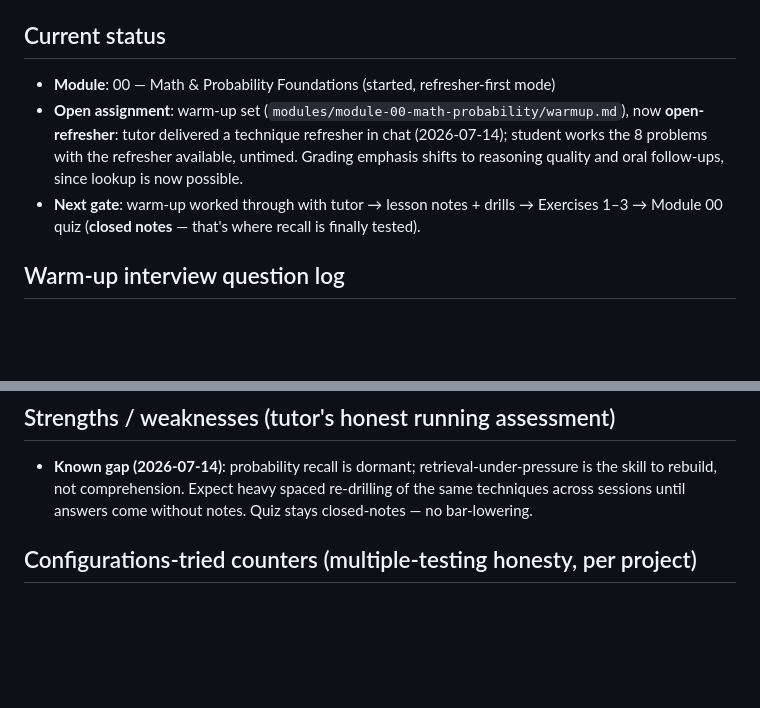
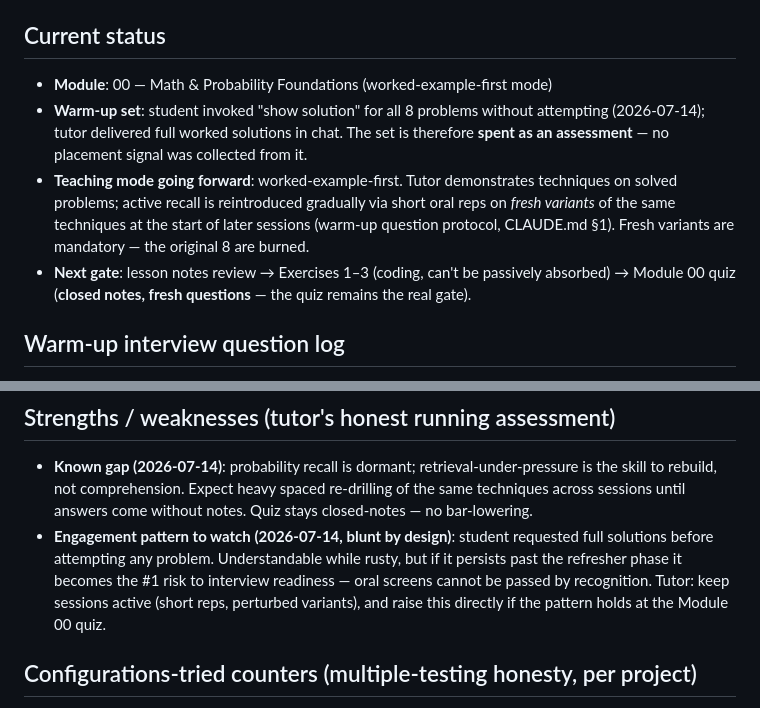
Before and after one commit to pthaker5/Claude-Automation-Projects, a Markdown page: quant-finance-course/progress.md, 2 parts joined by grey strips. Drawn GitHub-style; blank space fills up the shorter version.

Commit message:
Log show-solution session; switch to worked-example-first mode
Student invoked show-solution on the full warm-up set before
attempting; solutions delivered in chat. Set marked spent as an
assessment, fresh variants required for future drilling, quiz remains
the closed-notes gate.

Co-Authored-By: Claude Fable 5 <noreply@anthropic.com>
Claude-Session: https://claude.ai/code/session_016zniqLuaAV8rAR9sEZULcY

```diff
--- a/quant-finance-course/progress.md
+++ b/quant-finance-course/progress.md
@@ -16,13 +16,16 @@ assumed defaults. **First session: correct these, then re-cut `weekly-plan.md` i
 
 ## Current status
 
-- **Module**: 00 — Math & Probability Foundations (started, refresher-first mode)
-- **Open assignment**: warm-up set (`modules/module-00-math-probability/warmup.md`), now
-  **open-refresher**: tutor delivered a technique refresher in chat (2026-07-14); student works
-  the 8 problems with the refresher available, untimed. Grading emphasis shifts to reasoning
-  quality and oral follow-ups, since lookup is now possible.
-- **Next gate**: warm-up worked through with tutor → lesson notes + drills → Exercises 1–3 →
-  Module 00 quiz (**closed notes** — that's where recall is finally tested).
+- **Module**: 00 — Math & Probability Foundations (worked-example-first mode)
+- **Warm-up set**: student invoked "show solution" for all 8 problems without attempting
+  (2026-07-14); tutor delivered full worked solutions in chat. The set is therefore **spent as
+  an assessment** — no placement signal was collected from it.
+- **Teaching mode going forward**: worked-example-first. Tutor demonstrates techniques on
+  solved problems; active recall is reintroduced gradually via short oral reps on *fresh
+  variants* of the same techniques at the start of later sessions (warm-up question protocol,
+  CLAUDE.md §1). Fresh variants are mandatory — the original 8 are burned.
+- **Next gate**: lesson notes review → Exercises 1–3 (coding, can't be passively absorbed) →
+  Module 00 quiz (**closed notes, fresh questions** — the quiz remains the real gate).
 
 ## Warm-up interview question log
 
@@ -59,6 +62,11 @@ One per session, served before anything else; no repeats. Format:
 - **Known gap (2026-07-14)**: probability recall is dormant; retrieval-under-pressure is the
   skill to rebuild, not comprehension. Expect heavy spaced re-drilling of the same techniques
   across sessions until answers come without notes. Quiz stays closed-notes — no bar-lowering.
+- **Engagement pattern to watch (2026-07-14, blunt by design)**: student requested full
+  solutions before attempting any problem. Understandable while rusty, but if it persists past
+  the refresher phase it becomes the #1 risk to interview readiness — oral screens cannot be
+  passed by recognition. Tutor: keep sessions active (short reps, perturbed variants), and
+  raise this directly if the pattern holds at the Module 00 quiz.
 
 ## Configurations-tried counters (multiple-testing honesty, per project)
 
```
